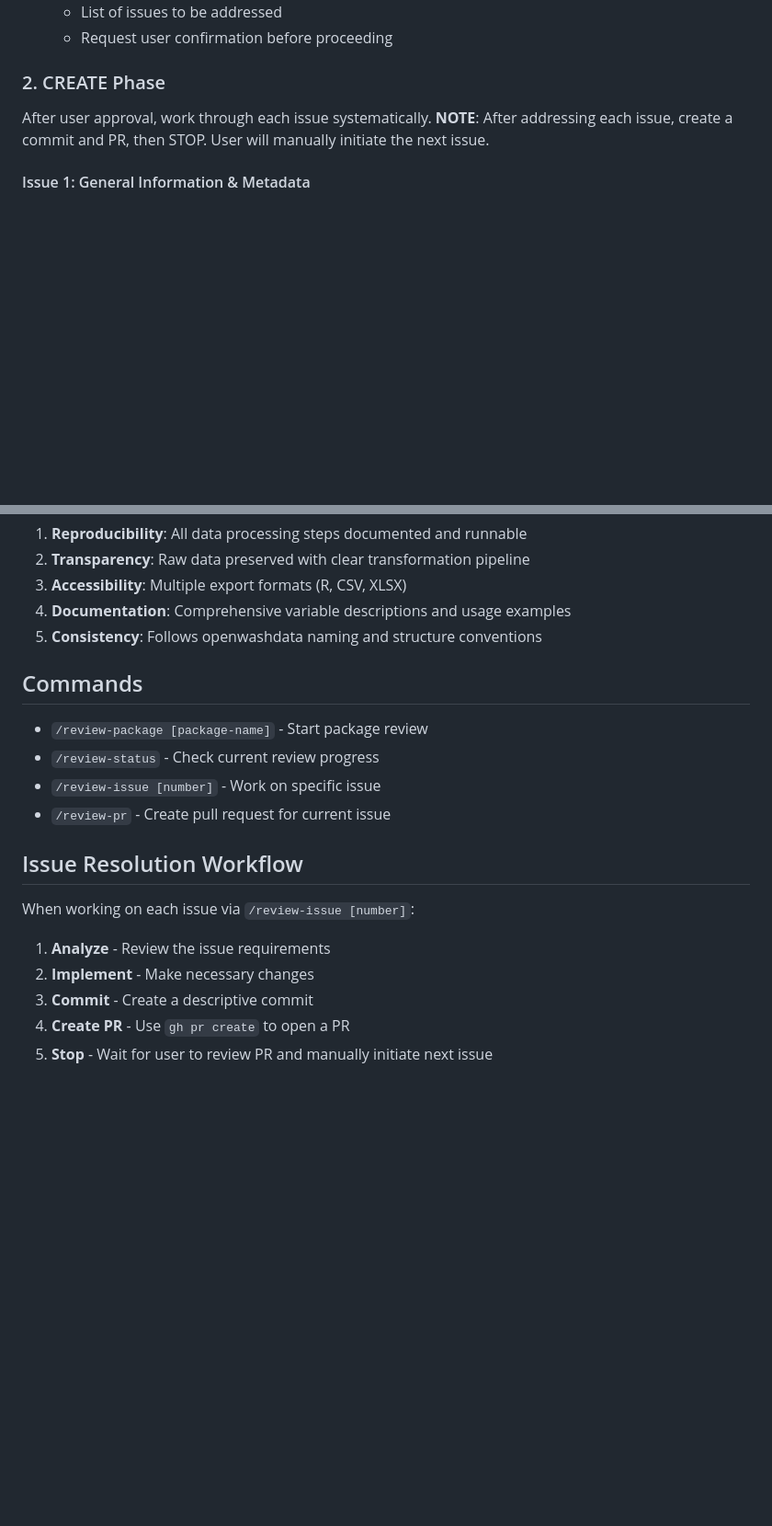
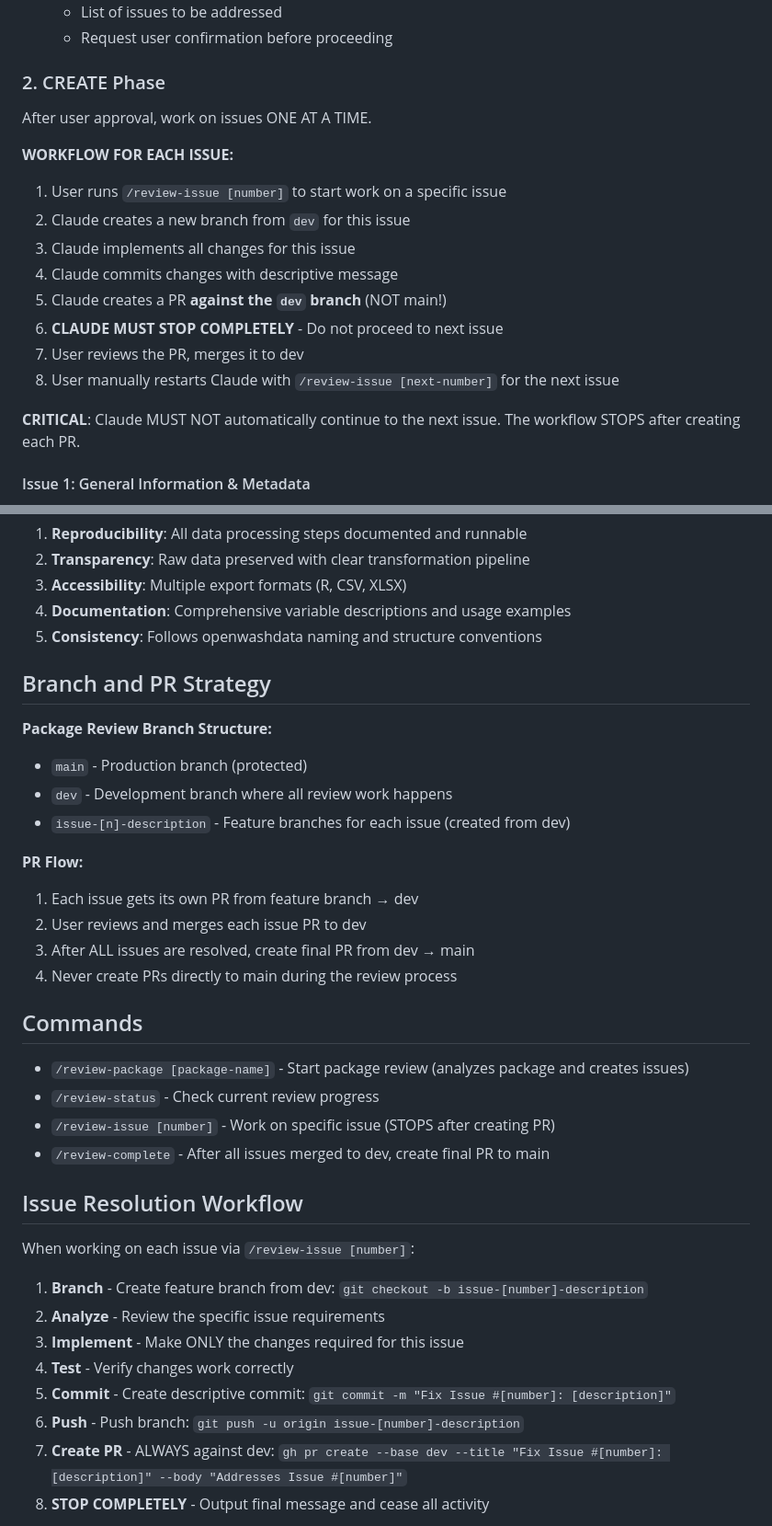
Before and after one commit to openwashdata/pkgreview, a Markdown page: CLAUDE.md, 2 parts joined by grey strips. Shown at 92% size. Rendered like a GitHub page; blank space fills up the shorter version.

```diff
--- a/CLAUDE.md
+++ b/CLAUDE.md
@@ -31,7 +33,19 @@ When initiated via `/review-package [package-name]`, Claude will:
 
 ### 2. CREATE Phase
 
-After user approval, work through each issue systematically. **NOTE**: After addressing each issue, create a commit and PR, then STOP. User will manually initiate the next issue.
+After user approval, work on issues ONE AT A TIME.
+
+**WORKFLOW FOR EACH ISSUE:**
+1. User runs `/review-issue [number]` to start work on a specific issue
+2. Claude creates a new branch from `dev` for this issue
+3. Claude implements all changes for this issue
+4. Claude commits changes with descriptive message
+5. Claude creates a PR **against the `dev` branch** (NOT main!)
+6. **CLAUDE MUST STOP COMPLETELY** - Do not proceed to next issue
+7. User reviews the PR, merges it to dev
+8. User manually restarts Claude with `/review-issue [next-number]` for the next issue
+
+**CRITICAL**: Claude MUST NOT automatically continue to the next issue. The workflow STOPS after creating each PR.
 
 #### Issue 1: General Information & Metadata
 - [ ] DESCRIPTION file completeness
@@ -202,20 +220,36 @@ Common dependencies for data packages:
 4. **Documentation**: Comprehensive variable descriptions and usage examples
 5. **Consistency**: Follows openwashdata naming and structure conventions
 
+## Branch and PR Strategy
+
+**Package Review Branch Structure:**
+- `main` - Production branch (protected)
+- `dev` - Development branch where all review work happens
+- `issue-[n]-description` - Feature branches for each issue (created from dev)
+
+**PR Flow:**
+1. Each issue gets its own PR from feature branch → dev
+2. User reviews and merges each issue PR to dev
+3. After ALL issues are resolved, create final PR from dev → main
+4. Never create PRs directly to main during the review process
+
 ## Commands
 
-- `/review-package [package-name]` - Start package review
+- `/review-package [package-name]` - Start package review (analyzes package and creates issues)
 - `/review-status` - Check current review progress
-- `/review-issue [number]` - Work on specific issue
-- `/review-pr` - Create pull request for current issue
+- `/review-issue [number]` - Work on specific issue (STOPS after creating PR)
+- `/review-complete` - After all issues merged to dev, create final PR to main
 
 ## Issue Resolution Workflow
 
 When working on each issue via `/review-issue [number]`:
 
-1. **Analyze** - Review the issue requirements
-2. **Implement** - Make necessary changes
-3. **Commit** - Create a descriptive commit
-4. **Create PR** - Use `gh pr create` to open a PR
-5. **Stop** - Wait for user to review PR and manually initiate next issue
+1. **Branch** - Create feature branch from dev: `git checkout -b issue-[number]-description`
+2. **Analyze** - Review the specific issue requirements
+3. **Implement** - Make ONLY the changes required for this issue
+4. **Test** - Verify changes work correctly
+5. **Commit** - Create descriptive commit: `git commit -m "Fix Issue #[number]: [description]"`
+6. **Push** - Push branch: `git push -u origin issue-[number]-description`
+7. **Create PR** - ALWAYS against dev: `gh pr create --base dev --title "Fix Issue #[number]: [description]" --body "Addresses Issue #[number]"`
+8. **STOP COMPLETELY** - Output final message and cease all activity
 
```
Also changed, not shown: other parts of CLAUDE.md (+44 -5 lines).
